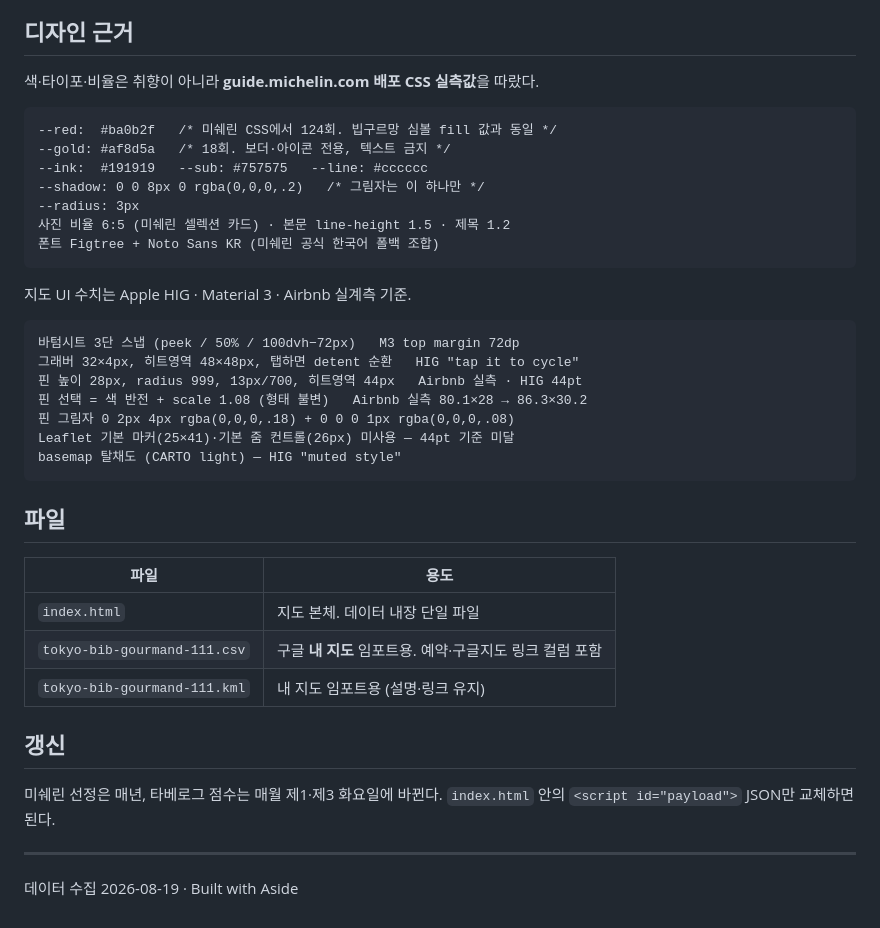
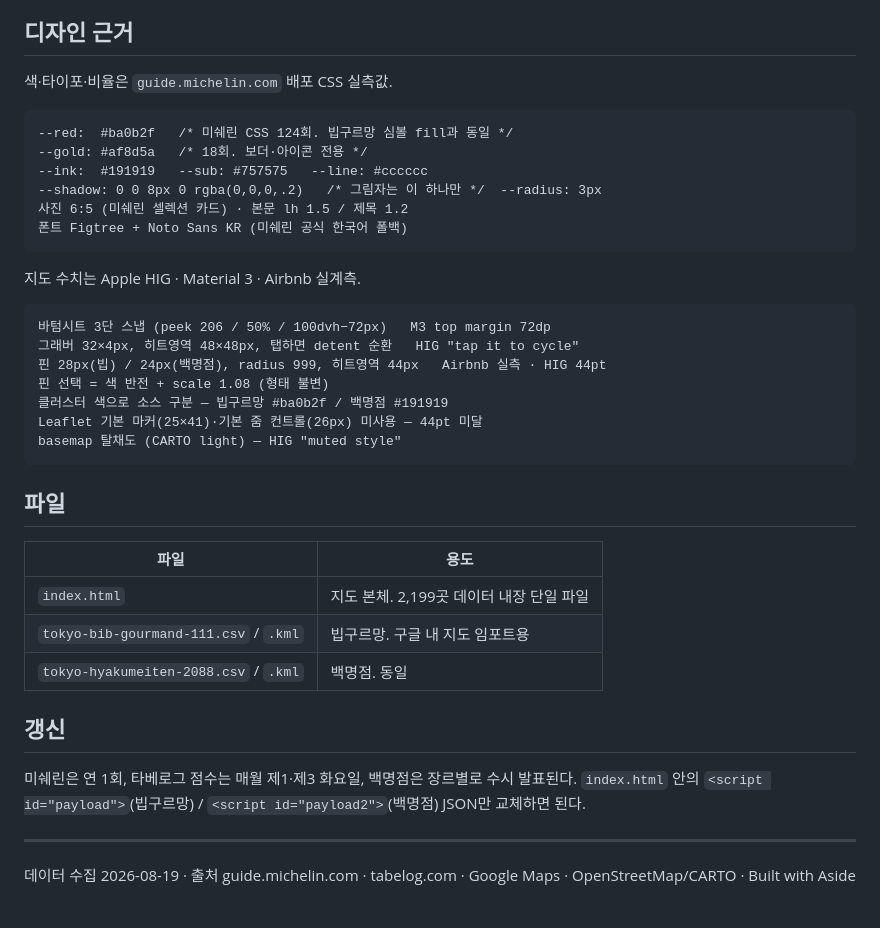
Before and after one commit to jailoutprompt/tokyo-bib, a Markdown page: README.md, the part around the change printed below. Drawn GitHub-style.

````diff
--- a/README.md
+++ b/README.md
@@ -37,27 +50,26 @@ MICHELIN Guide 2026 도쿄 빕구르망 선정 **111곳**. 아이폰 기준 단
 
 ## 디자인 근거
 
-색·타이포·비율은 취향이 아니라 **guide.michelin.com 배포 CSS 실측값**을 따랐다.
+색·타이포·비율은 `guide.michelin.com` 배포 CSS 실측값.
 
 ```
---red:  #ba0b2f   /* 미쉐린 CSS에서 124회. 빕구르망 심볼 fill 값과 동일 */
---gold: #af8d5a   /* 18회. 보더·아이콘 전용, 텍스트 금지 */
+--red:  #ba0b2f   /* 미쉐린 CSS 124회. 빕구르망 심볼 fill과 동일 */
+--gold: #af8d5a   /* 18회. 보더·아이콘 전용 */
 --ink:  #191919   --sub: #757575   --line: #cccccc
---shadow: 0 0 8px 0 rgba(0,0,0,.2)   /* 그림자는 이 하나만 */
---radius: 3px
-사진 비율 6:5 (미쉐린 셀렉션 카드) · 본문 line-height 1.5 · 제목 1.2
-폰트 Figtree + Noto Sans KR (미쉐린 공식 한국어 폴백 조합)
+--shadow: 0 0 8px 0 rgba(0,0,0,.2)   /* 그림자는 이 하나만 */  --radius: 3px
+사진 6:5 (미쉐린 셀렉션 카드) · 본문 lh 1.5 / 제목 1.2
+폰트 Figtree + Noto Sans KR (미쉐린 공식 한국어 폴백)
 ```
 
-지도 UI 수치는 Apple HIG · Material 3 · Airbnb 실계측 기준.
+지도 수치는 Apple HIG · Material 3 · Airbnb 실계측.
 
 ```
-바텀시트 3단 스냅 (peek / 50% / 100dvh−72px)   M3 top margin 72dp
+바텀시트 3단 스냅 (peek 206 / 50% / 100dvh−72px)   M3 top margin 72dp
 그래버 32×4px, 히트영역 48×48px, 탭하면 detent 순환   HIG "tap it to cycle"
-핀 높이 28px, radius 999, 13px/700, 히트영역 44px   Airbnb 실측 · HIG 44pt
-핀 선택 = 색 반전 + scale 1.08 (형태 불변)   Airbnb 실측 80.1×28 → 86.3×30.2
-핀 그림자 0 2px 4px rgba(0,0,0,.18) + 0 0 0 1px rgba(0,0,0,.08)
-Leaflet 기본 마커(25×41)·기본 줌 컨트롤(26px) 미사용 — 44pt 기준 미달
+핀 28px(빕) / 24px(백명점), radius 999, 히트영역 44px   Airbnb 실측 · HIG 44pt
+핀 선택 = 색 반전 + scale 1.08 (형태 불변)
+클러스터 색으로 소스 구분 — 빕구르망 #ba0b2f / 백명점 #191919
+Leaflet 기본 마커(25×41)·기본 줌 컨트롤(26px) 미사용 — 44pt 미달
 basemap 탈채도 (CARTO light) — HIG "muted style"
 ```
 
@@ -65,15 +77,15 @@ basemap 탈채도 (CARTO light) — HIG "muted style"
 
 | 파일 | 용도 |
 |---|---|
-| `index.html` | 지도 본체. 데이터 내장 단일 파일 |
-| `tokyo-bib-gourmand-111.csv` | 구글 **내 지도** 임포트용. 예약·구글지도 링크 컬럼 포함 |
-| `tokyo-bib-gourmand-111.kml` | 내 지도 임포트용 (설명·링크 유지) |
+| `index.html` | 지도 본체. 2,199곳 데이터 내장 단일 파일 |
+| `tokyo-bib-gourmand-111.csv` / `.kml` | 빕구르망. 구글 내 지도 임포트용 |
+| `tokyo-hyakumeiten-2088.csv` / `.kml` | 백명점. 동일 |
 
 ## 갱신
 
-미쉐린 선정은 매년, 타베로그 점수는 매월 제1·제3 화요일에 바뀐다.
-`index.html` 안의 `<script id="payload">` JSON만 교체하면 된다.
+미쉐린은 연 1회, 타베로그 점수는 매월 제1·제3 화요일, 백명점은 장르별로 수시 발표된다.
+`index.html` 안의 `<script id="payload">`(빕구르망) / `<script id="payload2">`(백명점) JSON만 교체하면 된다.
 
 ---
 
-데이터 수집 2026-08-19 · Built with Aside
+데이터 수집 2026-08-19 · 출처 guide.michelin.com · tabelog.com · Google Maps · OpenStreetMap/CARTO · Built with Aside
````
Also changed, not shown: other parts of README.md (+37 -24 lines), preview.png, 3 other files.
